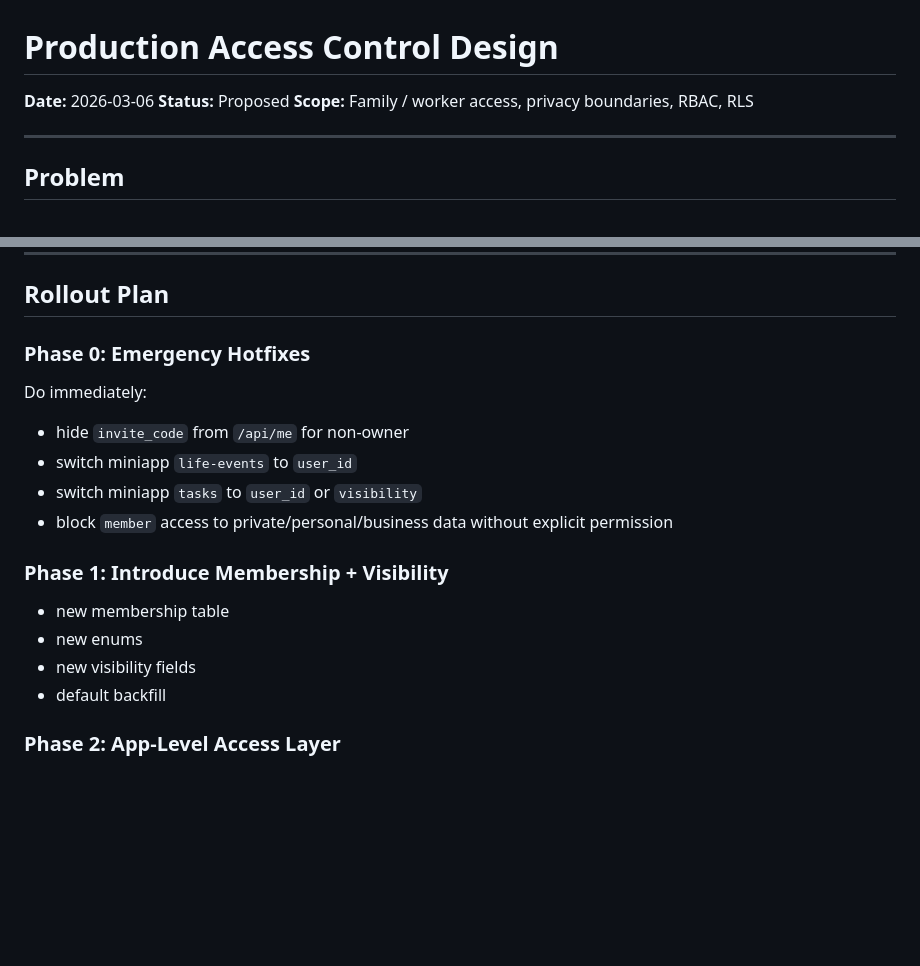
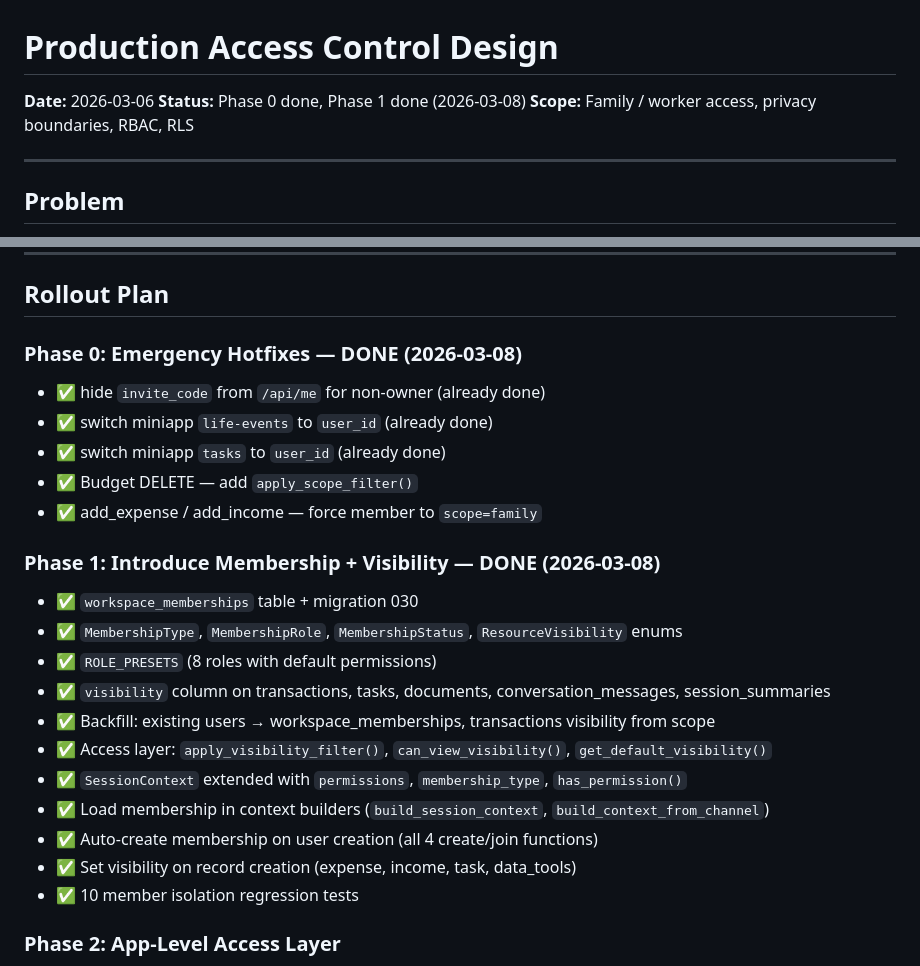
Before and after one commit to langgraphsystem/finance-bot, a Markdown page: docs/plans/2026-03-06-access-control-rbac-design.md, 2 parts joined by grey strips. Drawn GitHub-style; blank space fills up the shorter version.

Commit message:
docs: mark Phase 0 and Phase 1 RBAC as done
Co-Authored-By: Claude Opus 4.6 <noreply@anthropic.com>

```diff
--- a/docs/plans/2026-03-06-access-control-rbac-design.md
+++ b/docs/plans/2026-03-06-access-control-rbac-design.md
@@ -1,7 +1,7 @@
 # Production Access Control Design
 
 **Date:** 2026-03-06
-**Status:** Proposed
+**Status:** Phase 0 done, Phase 1 done (2026-03-08)
 **Scope:** Family / worker access, privacy boundaries, RBAC, RLS
 
 ---
@@ -544,21 +544,27 @@ Immediate high-risk gaps:
 
 ## Rollout Plan
 
-### Phase 0: Emergency Hotfixes
+### Phase 0: Emergency Hotfixes — DONE (2026-03-08)
 
-Do immediately:
+- ✅ hide `invite_code` from `/api/me` for non-owner (already done)
+- ✅ switch miniapp `life-events` to `user_id` (already done)
+- ✅ switch miniapp `tasks` to `user_id` (already done)
+- ✅ Budget DELETE — add `apply_scope_filter()`
+- ✅ add_expense / add_income — force member to `scope=family`
 
-- hide `invite_code` from `/api/me` for non-owner
-- switch miniapp `life-events` to `user_id`
-- switch miniapp `tasks` to `user_id` or `visibility`
-- block `member` access to private/personal/business data without explicit permission
+### Phase 1: Introduce Membership + Visibility — DONE (2026-03-08)
 
-### Phase 1: Introduce Membership + Visibility
-
-- new membership table
-- new enums
-- new visibility fields
-- default backfill
+- ✅ `workspace_memberships` table + migration 030
+- ✅ `MembershipType`, `MembershipRole`, `MembershipStatus`, `ResourceVisibility` enums
+- ✅ `ROLE_PRESETS` (8 roles with default permissions)
+- ✅ `visibility` column on transactions, tasks, documents, conversation_messages, session_summaries
+- ✅ Backfill: existing users → workspace_memberships, transactions visibility from scope
+- ✅ Access layer: `apply_visibility_filter()`, `can_view_visibility()`, `get_default_visibility()`
+- ✅ `SessionContext` extended with `permissions`, `membership_type`, `has_permission()`
+- ✅ Load membership in context builders (`build_session_context`, `build_context_from_channel`)
+- ✅ Auto-create membership on user creation (all 4 create/join functions)
+- ✅ Set visibility on record creation (expense, income, task, data_tools)
+- ✅ 10 member isolation regression tests
 
 ### Phase 2: App-Level Access Layer
 
```
